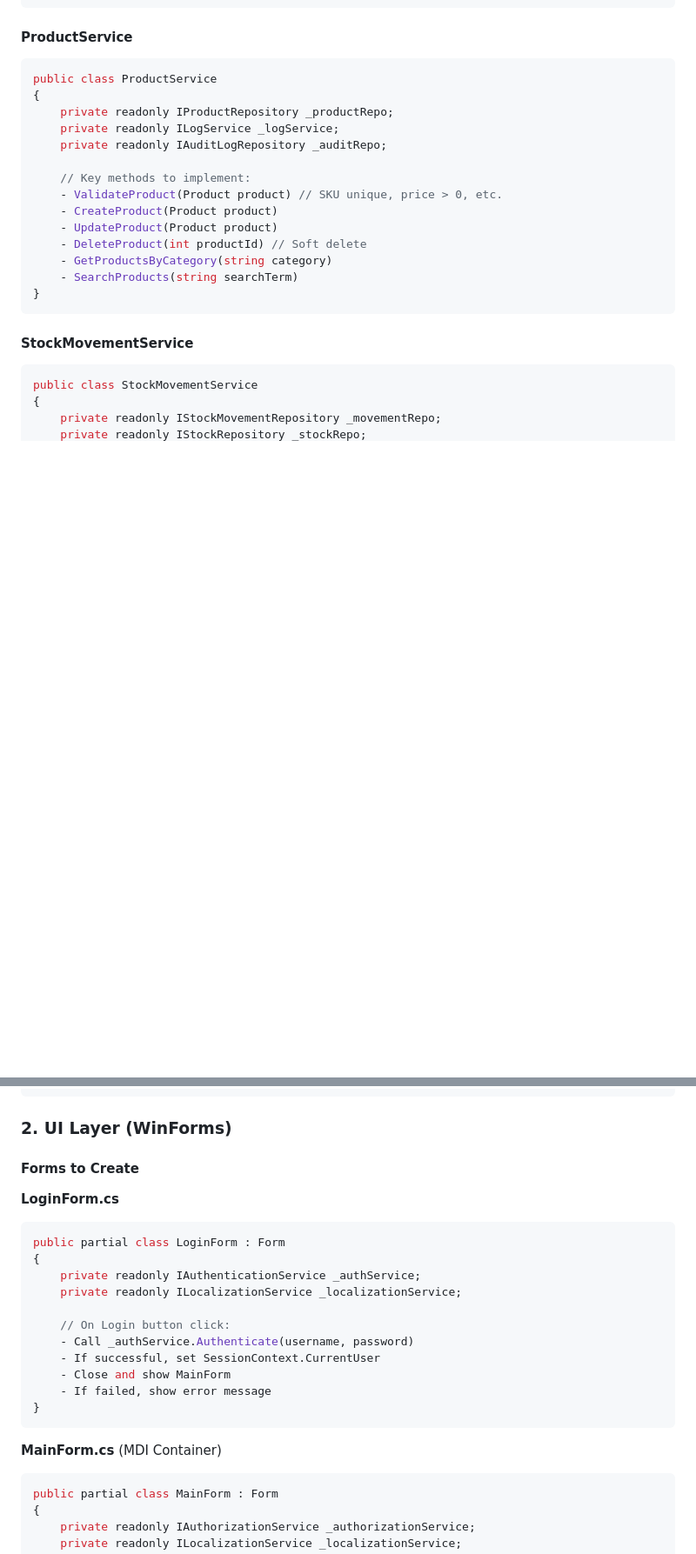
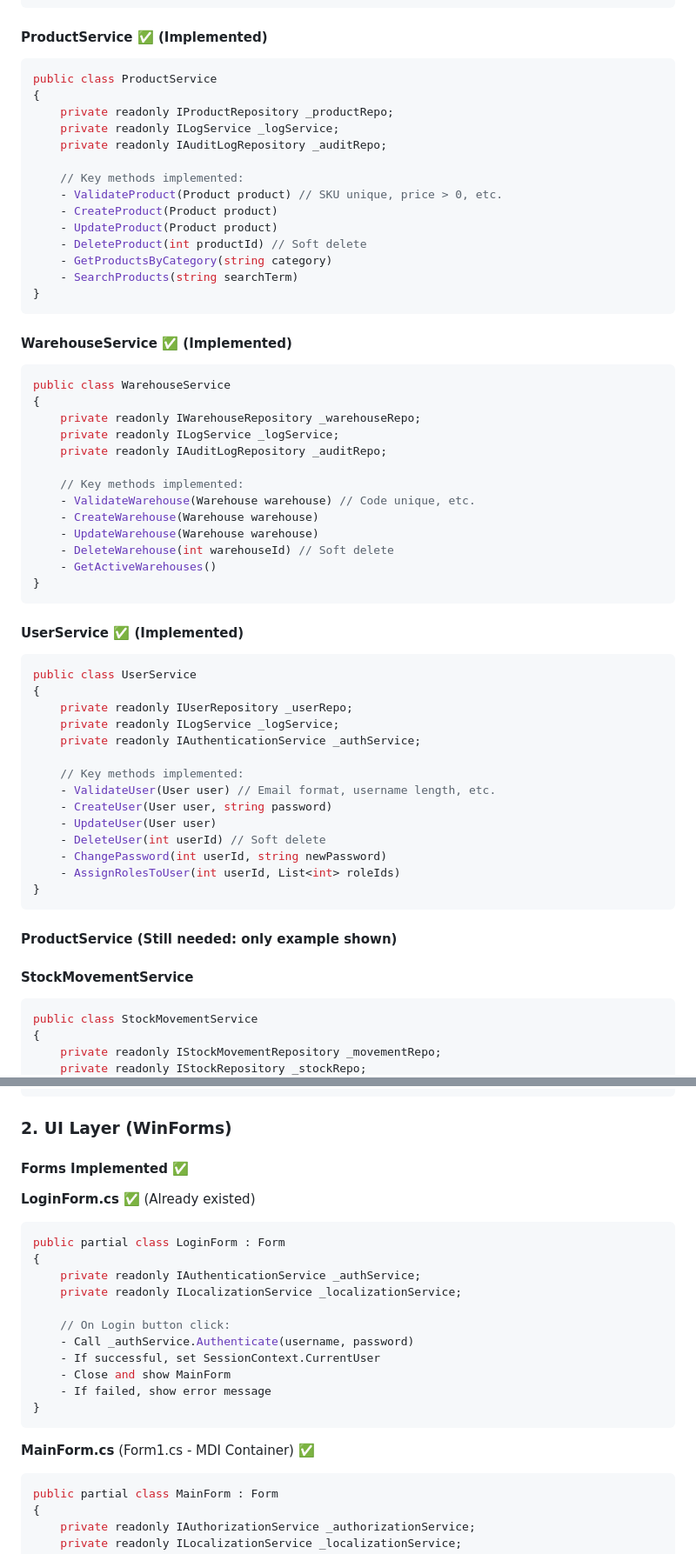
Before and after one commit to nahuk86/tp_diploma_nk_2026, a Markdown page: IMPLEMENTATION.md, 2 parts joined by grey strips. Shown at 87% size. Rendered like a GitHub page; blank space fills up the shorter version.

````diff
--- a/IMPLEMENTATION.md
+++ b/IMPLEMENTATION.md
@@ -55,7 +56,7 @@ public class UserService
 }
 ```
 
-#### ProductService
+#### ProductService ✅ (Implemented)
 ```csharp
 public class ProductService
 {
@@ -63,7 +64,7 @@ public class ProductService
     private readonly ILogService _logService;
     private readonly IAuditLogRepository _auditRepo;
 
-    // Key methods to implement:
+    // Key methods implemented:
     - ValidateProduct(Product product) // SKU unique, price > 0, etc.
     - CreateProduct(Product product)
     - UpdateProduct(Product product)
@@ -72,6 +73,43 @@ public class ProductService
     - SearchProducts(string searchTerm)
 }
 ```
+
+#### WarehouseService ✅ (Implemented)
+```csharp
+public class WarehouseService
+{
+    private readonly IWarehouseRepository _warehouseRepo;
+    private readonly ILogService _logService;
+    private readonly IAuditLogRepository _auditRepo;
+
+    // Key methods implemented:
+    - ValidateWarehouse(Warehouse warehouse) // Code unique, etc.
+    - CreateWarehouse(Warehouse warehouse)
+    - UpdateWarehouse(Warehouse warehouse)
+    - DeleteWarehouse(int warehouseId) // Soft delete
+    - GetActiveWarehouses()
+}
+```
+
+#### UserService ✅ (Implemented)
+```csharp
+public class UserService
+{
+    private readonly IUserRepository _userRepo;
+    private readonly ILogService _logService;
+    private readonly IAuthenticationService _authService;
+
+    // Key methods implemented:
+    - ValidateUser(User user) // Email format, username length, etc.
+    - CreateUser(User user, string password)
+    - UpdateUser(User user)
+    - DeleteUser(int userId) // Soft delete
+    - ChangePassword(int userId, string newPassword)
+    - AssignRolesToUser(int userId, List<int> roleIds)
+}
+```
+
+#### ProductService (Still needed: only example shown)
 
 #### StockMovementService
 ```csharp
@@ -99,9 +137,9 @@ public class StockMovementService
 
 ### 2. UI Layer (WinForms)
 
-#### Forms to Create
+#### Forms Implemented ✅
 
-**LoginForm.cs**
+**LoginForm.cs** ✅ (Already existed)
 ```csharp
 public partial class LoginForm : Form
 {
@@ -116,7 +154,7 @@ public partial class LoginForm : Form
 }
 ```
 
-**MainForm.cs** (MDI Container)
+**MainForm.cs** (Form1.cs - MDI Container) ✅
 ```csharp
 public partial class MainForm : Form
 {
````
Also changed, not shown: other parts of IMPLEMENTATION.md (+3 -2 lines), README.md (+33 -22 lines).
